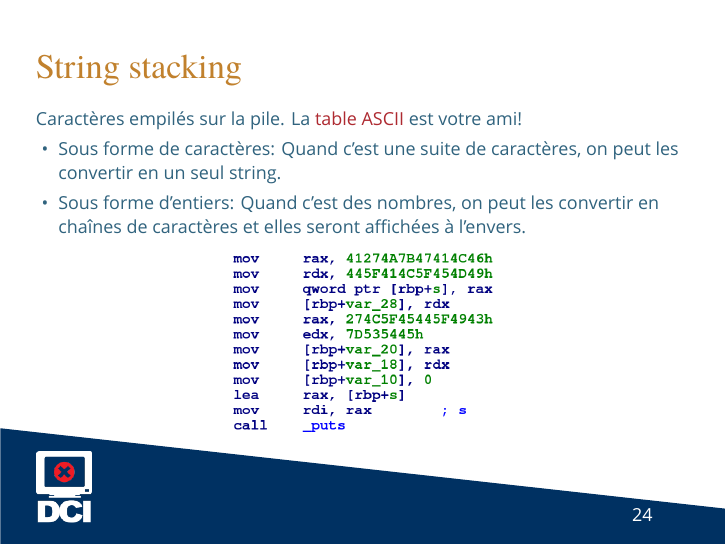
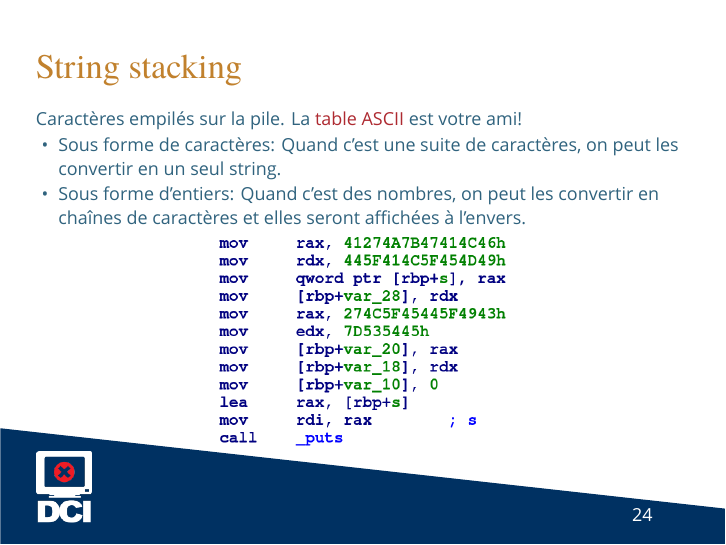
Before and after one commit to AXDOOMER/WorkshopIntroRevEng, LaTeX slides (main.tex): page 24 of 37. Compiled offline with XeLaTeX; a missing font is replaced by an installed copy or a similar font.

Commit message:
Adjust size of image about string stacking

```diff
--- a/main.tex
+++ b/main.tex
@@ -457,7 +457,7 @@ Source: \href{https://www.cs.virginia.edu/~evans/cs216/guides/x86.html}{x86 Asse
     \end{itemize}
 
     \begin{center}
-        \includegraphics[width=.40\textwidth,height=.40\textheight]{stringstack}
+        \includegraphics[width=.44\textwidth,height=.46\textheight]{stringstack}
     \end{center}
 
 \end{frame}
```
Also changed, not shown: stringstack.png.
